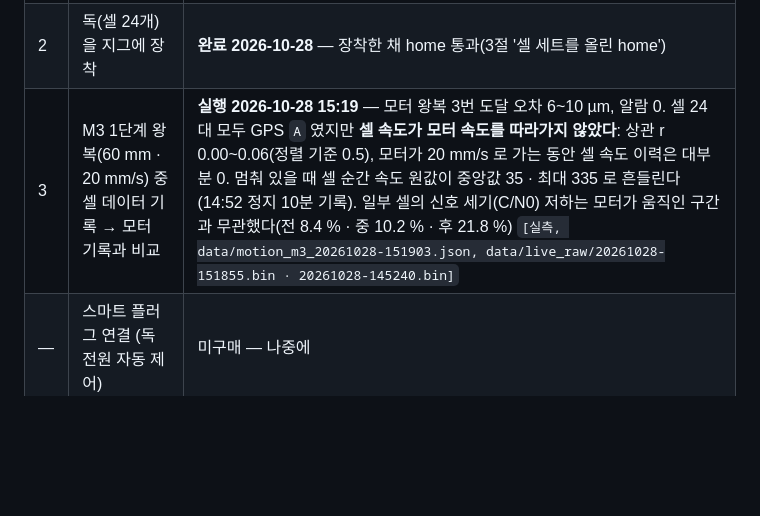
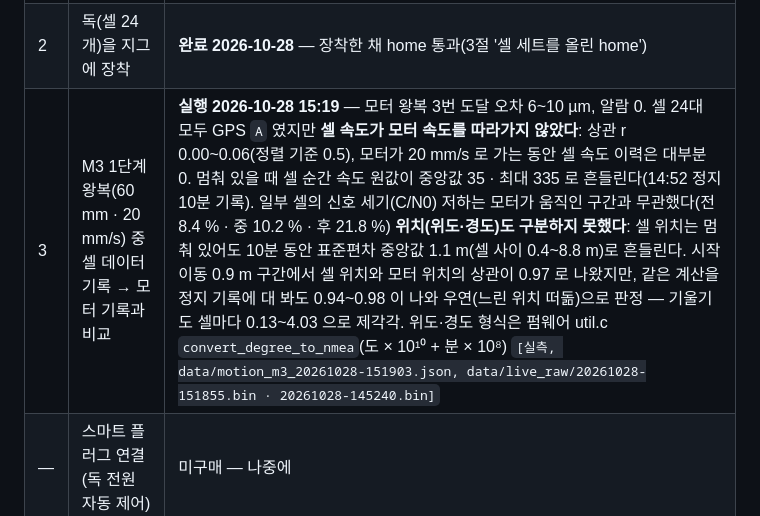
Before and after one commit to GeonwooKim-fitogether/QA-Automation-Test-Room, a Markdown page: dynamic-bench/README.md, the part around the change. Rendered like a GitHub page; blank space fills up the shorter version.

Commit message:
docs: M4 첫 실행의 셀 GPS 위치도 모터 이동과 구분되지 않았음을 적는다
Co-Authored-By: Claude Opus 5.5 <noreply@anthropic.com>

```diff
--- a/dynamic-bench/README.md
+++ b/dynamic-bench/README.md
@@ -104,7 +104,7 @@
 |---|---|---|
 | 1 | 셀 데이터 수신 확인 (모터 안 움직임) | **통과 2026-10-27 18:12** — UDP 60222 로 20초 동안 24곳에서 각 약 60건 `[실측]` |
 | 2 | 독(셀 24개)을 지그에 장착 | **완료 2026-10-28** — 장착한 채 home 통과(3절 '셀 세트를 올린 home') |
-| 3 | M3 1단계 왕복(60 mm · 20 mm/s) 중 셀 데이터 기록 → 모터 기록과 비교 | **실행 2026-10-28 15:19** — 모터 왕복 3번 도달 오차 6~10 µm, 알람 0. 셀 24대 모두 GPS `A` 였지만 **셀 속도가 모터 속도를 따라가지 않았다**: 상관 r 0.00~0.06(정렬 기준 0.5), 모터가 20 mm/s 로 가는 동안 셀 속도 이력은 대부분 0. 멈춰 있을 때 셀 순간 속도 원값이 중앙값 35 · 최대 335 로 흔들린다(14:52 정지 10분 기록). 일부 셀의 신호 세기(C/N0) 저하는 모터가 움직인 구간과 무관했다(전 8.4 % · 중 10.2 % · 후 21.8 %) `[실측, data/motion_m3_20261028-151903.json, data/live_raw/20261028-151855.bin · 20261028-145240.bin]` |
+| 3 | M3 1단계 왕복(60 mm · 20 mm/s) 중 셀 데이터 기록 → 모터 기록과 비교 | **실행 2026-10-28 15:19** — 모터 왕복 3번 도달 오차 6~10 µm, 알람 0. 셀 24대 모두 GPS `A` 였지만 **셀 속도가 모터 속도를 따라가지 않았다**: 상관 r 0.00~0.06(정렬 기준 0.5), 모터가 20 mm/s 로 가는 동안 셀 속도 이력은 대부분 0. 멈춰 있을 때 셀 순간 속도 원값이 중앙값 35 · 최대 335 로 흔들린다(14:52 정지 10분 기록). 일부 셀의 신호 세기(C/N0) 저하는 모터가 움직인 구간과 무관했다(전 8.4 % · 중 10.2 % · 후 21.8 %) **위치(위도·경도)도 구분하지 못했다**: 셀 위치는 멈춰 있어도 10분 동안 표준편차 중앙값 1.1 m(셀 사이 0.4~8.8 m)로 흔들린다. 시작 이동 0.9 m 구간에서 셀 위치와 모터 위치의 상관이 0.97 로 나왔지만, 같은 계산을 정지 기록에 대 봐도 0.94~0.98 이 나와 우연(느린 위치 떠돎)으로 판정 — 기울기도 셀마다 0.13~4.03 으로 제각각. 위도·경도 형식은 펌웨어 util.c `convert_degree_to_nmea`(도 × 10¹⁰ + 분 × 10⁸) `[실측, data/motion_m3_20261028-151903.json, data/live_raw/20261028-151855.bin · 20261028-145240.bin]` |
 | — | 스마트 플러그 연결 (독 전원 자동 제어) | 미구매 — 나중에 |
 
 ### 네트워크 (2026-10-27 18:12 실측)
```
